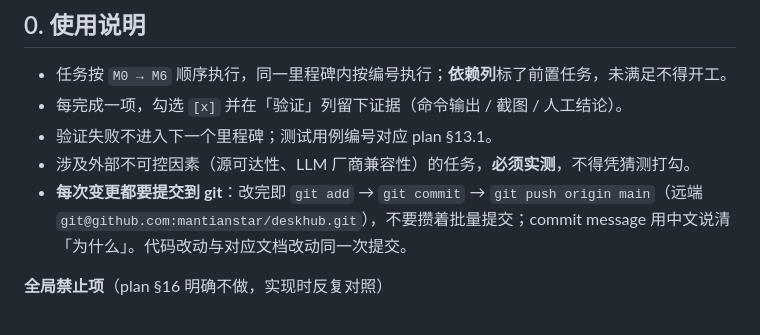
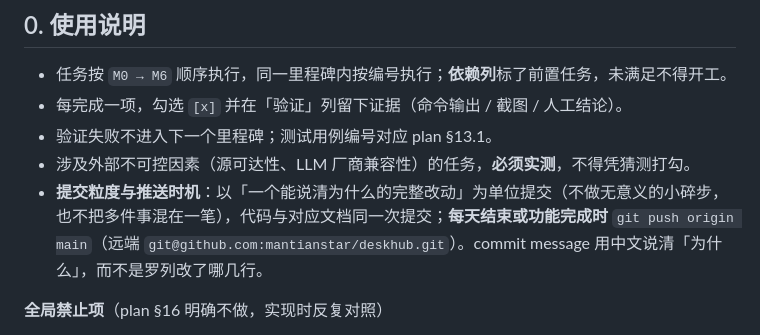
Before and after one commit to mantianstar/deskhub, a Markdown page: tasks.md, the part around the change. GitHub-like rendering.

Commit message:
细化提交规则：按可解释的完整改动提交，推送节奏改为每天/功能完成
上一版写成「改完即 push」，容易被理解成每笔小改都要推，推送频率过高且会让
远端历史充满半成品。改为：以「一个能说清为什么的完整改动」为单位提交，
代码与文档同笔，每天结束或功能完成时再 push。

```diff
--- a/tasks.md
+++ b/tasks.md
@@ -10,7 +10,7 @@
 - 每完成一项，勾选 `[x]` 并在「验证」列留下证据（命令输出 / 截图 / 人工结论）。
 - 验证失败不进入下一个里程碑；测试用例编号对应 plan §13.1。
 - 涉及外部不可控因素（源可达性、LLM 厂商兼容性）的任务，**必须实测**，不得凭猜测打勾。
-- **每次变更都要提交到 git**：改完即 `git add` → `git commit` → `git push origin main`（远端 `git@github.com:mantianstar/deskhub.git`），不要攒着批量提交；commit message 用中文说清「为什么」。代码改动与对应文档改动同一次提交。
+- **提交粒度与推送时机**：以「一个能说清为什么的完整改动」为单位提交（不做无意义的小碎步，也不把多件事混在一笔），代码与对应文档同一次提交；**每天结束或功能完成时** `git push origin main`（远端 `git@github.com:mantianstar/deskhub.git`）。commit message 用中文说清「为什么」，而不是罗列改了哪几行。
 
 **全局禁止项**（plan §16 明确不做，实现时反复对照）
 
```
